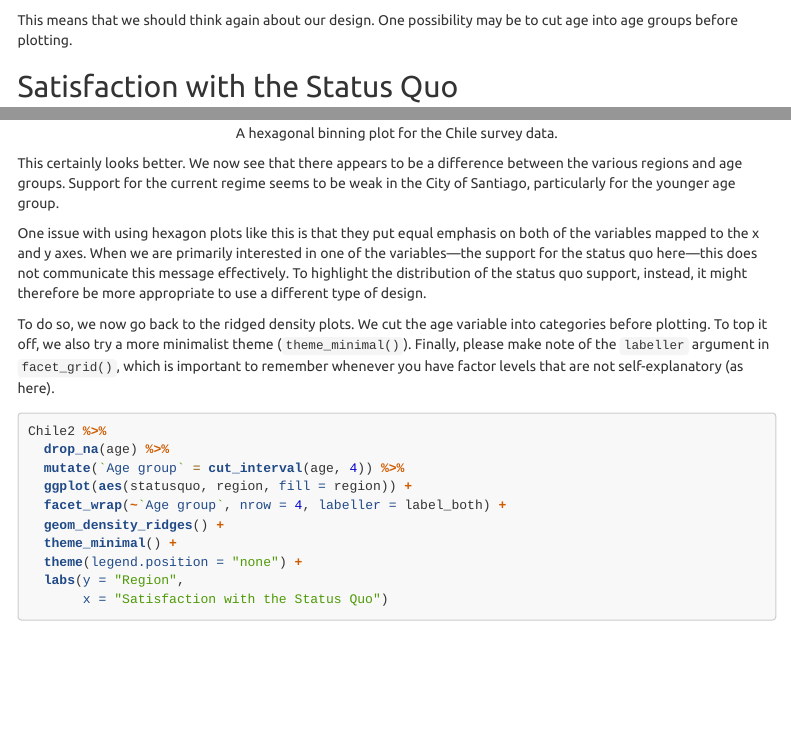
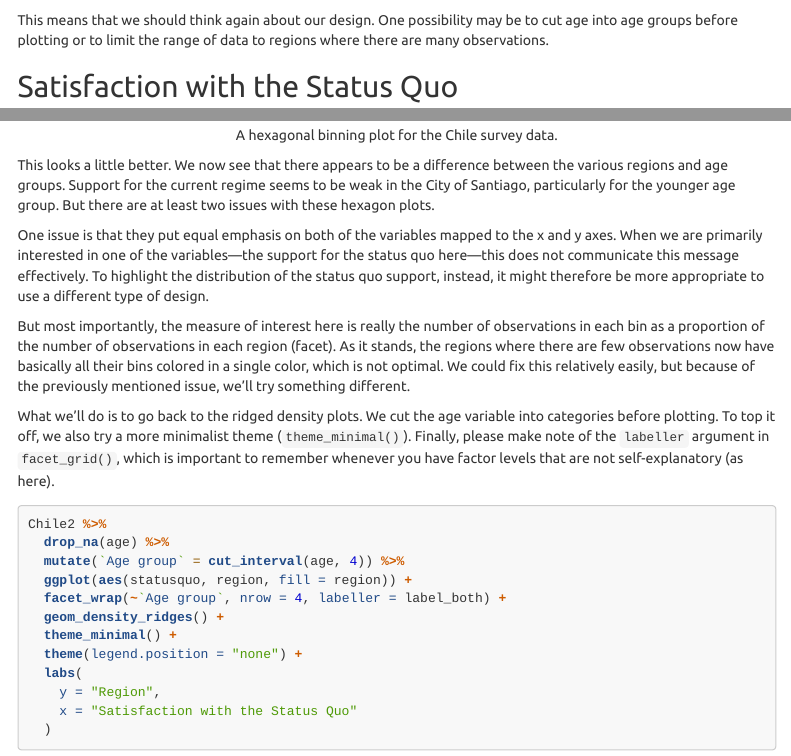
Before and after one commit to stat-lu/dataviz, an R Markdown document (worked-example-chile-plebiscite.Rmd): the page in a window 1100 px wide, from 4410 px down before the commit and from 4450 px down after it, so that both start at the same text, and a second part further down, joined at a grey line. Rendered offline with R 4.5, knitr and Pandoc, with nearby package versions; some code elsewhere in the file could not run offline; menus at the side of the page are left out.

Commit message:
Revise Chile worked example slightly

````diff
--- a/worked-example-chile-plebiscite.Rmd
+++ b/worked-example-chile-plebiscite.Rmd
@@ -270,7 +272,8 @@ Chile2 %>%
 ```
 
 This means that we should think again about our design. One possibility may be
-to cut age into age groups before plotting.
+to cut age into age groups before plotting or to limit the range of data
+to regions where there are many observations.
 
 ## Satisfaction with the Status Quo
 
@@ -302,19 +305,27 @@ Chile2 %>%
   ylab("Support for the Status Quo")
 ```
 
-This certainly looks better. We now see that there appears to
+This looks a little better. We now see that there appears to
 be a difference between the various regions and age groups. Support for the
 current regime seems to be weak in the City of Santiago, particularly for
-the younger age group.
+the younger age group. But there are at least two issues with
+these hexagon plots.
 
-One issue with using hexagon plots like this is that they put equal emphasis
+One issue is that they put equal emphasis
 on both of the variables mapped to the x and y axes. When we are primarily
 interested in one of the variables---the support for the status quo here---this
 does not communicate this message effectively. To highlight the distribution
 of the status quo support, instead, it might therefore be more appropriate
 to use a different type of design.
 
-To do so, we now go back to the ridged density plots. We cut the
+But most importantly, the measure of interest here is really the number of
+observations in each bin as a proportion of the number of observations
+in each region (facet). As it stands, the regions where there are few
+observations now have basically all their bins colored in a single color,
+which is not optimal. We could fix this relatively easily, but because
+of the previously mentioned issue, we'll try something different.
+
+What we'll do is to go back to the ridged density plots. We cut the
 age variable into categories before plotting. To top it off, we
 also try a more minimalist theme (`theme_minimal()`). Finally,
 please make note of the `labeller` argument in `facet_grid()`, which is
````
Also changed, not shown: worked-example-chile-plebiscite.html, worked-example-chile-plebiscite.Rmd (14 more changed lines).
